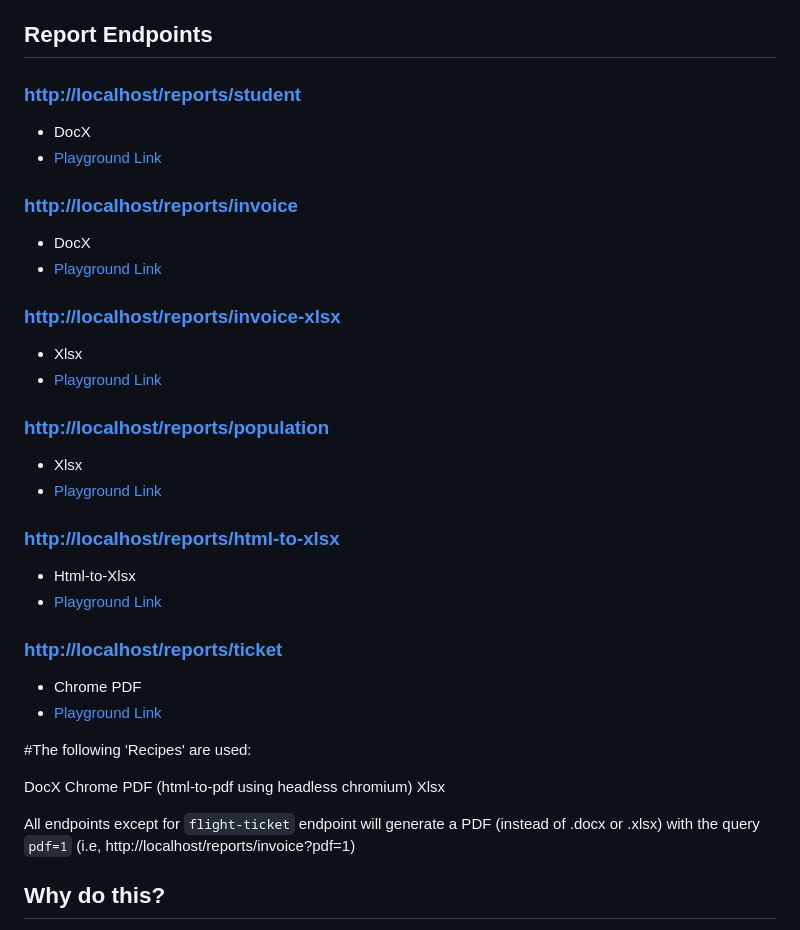
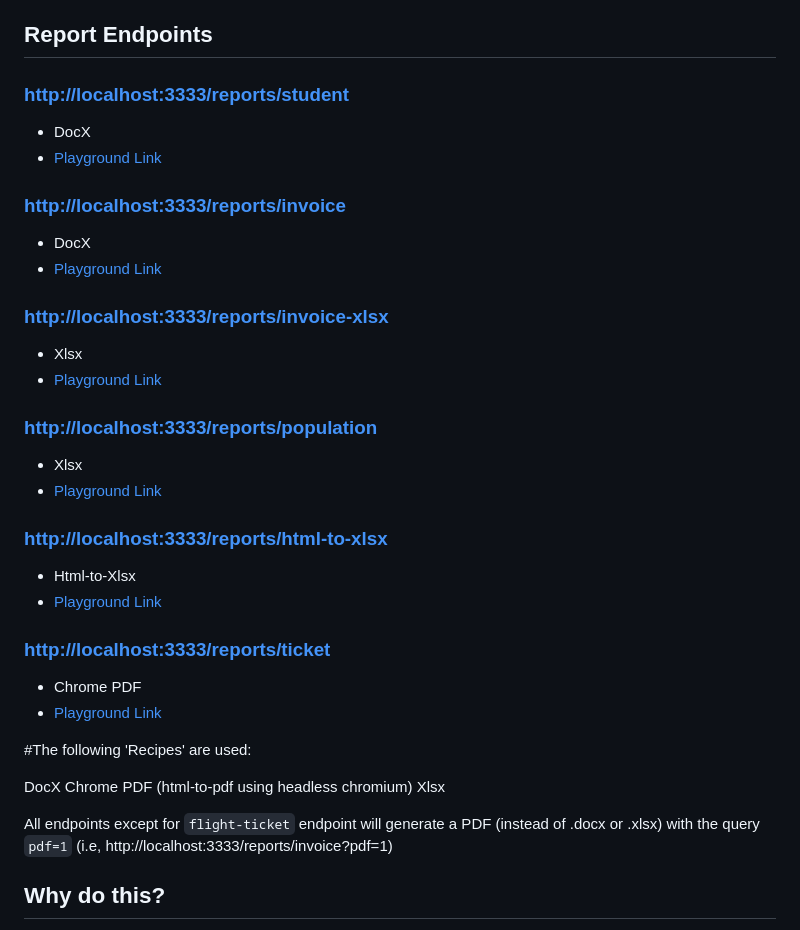
Before and after one commit to moofoo/nestjs-jsreport-examples, a Markdown page: README.md, the part around the change. Rendered like a GitHub page.

Commit message:
actually fix the links

```diff
--- a/README.md
+++ b/README.md
@@ -15,32 +15,32 @@ The following 'Recipes' are used:
 
 ## Report Endpoints
 
-### [http://localhost/reports/student](http://localhost/reports/student)
+### [http://localhost:3333/reports/student](http://localhost:3333/reports/student)
 
 - DocX
 - [Playground Link](https://playground.jsreport.net/w/admin/d7o0nIWc)
 
-### [http://localhost/reports/invoice](http://localhost/reports/invoice)
+### [http://localhost:3333/reports/invoice](http://localhost:3333/reports/invoice)
 
 - DocX
 - [Playground Link](https://playground.jsreport.net/w/admin/yo9J3hvu)
 
-### [http://localhost/reports/invoice-xlsx](http://localhost/reports/invoice-xlsx)
+### [http://localhost:3333/reports/invoice-xlsx](http://localhost:3333/reports/invoice-xlsx)
 
 - Xlsx
 - [Playground Link](https://playground.jsreport.net/w/admin/Lh8Kjc~f)
 
-### [http://localhost/reports/population](http://localhost/reports/population)
+### [http://localhost:3333/reports/population](http://localhost:3333/reports/population)
 
 - Xlsx
 - [Playground Link](https://playground.jsreport.net/w/admin/V71OgRWt)
 
-### [http://localhost/reports/html-to-xlsx](http://localhost/reports/html-to-xlsx)
+### [http://localhost:3333/reports/html-to-xlsx](http://localhost:3333/reports/html-to-xlsx)
 
 - Html-to-Xlsx
 - [Playground Link](https://playground.jsreport.net/w/admin/h45L49Dp)
 
-### [http://localhost/reports/ticket](http://localhost/reports/ticket)
+### [http://localhost:3333/reports/ticket](http://localhost:3333/reports/ticket)
 
 - Chrome PDF
 - [Playground Link](https://playground.jsreport.net/w/admin/ms2EkdfI)
@@ -51,7 +51,7 @@ DocX
 Chrome PDF (html-to-pdf using headless chromium)
 Xlsx
 
-All endpoints except for `flight-ticket` endpoint will generate a PDF (instead of .docx or .xlsx) with the query `pdf=1` (i.e, http://localhost/reports/invoice?pdf=1)
+All endpoints except for `flight-ticket` endpoint will generate a PDF (instead of .docx or .xlsx) with the query `pdf=1` (i.e, http://localhost:3333/reports/invoice?pdf=1)
 
 ## Why do this?
 
```
